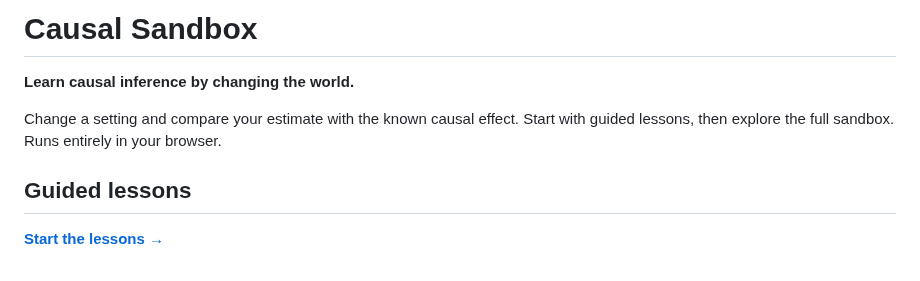
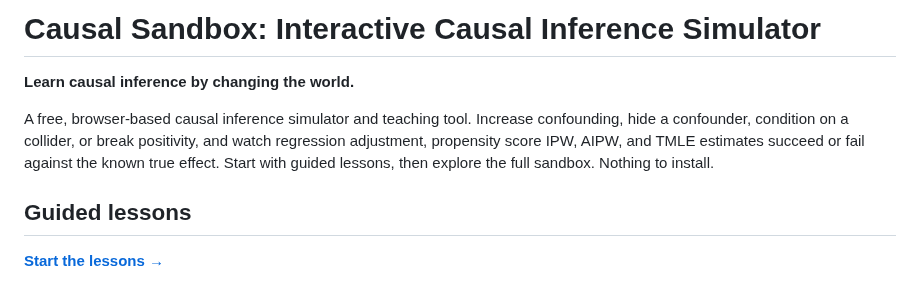
Before and after one commit to kirilklein/causal-sandbox, a Markdown page: README.md, the part around the change. GitHub-like rendering.

```diff
--- a/README.md
+++ b/README.md
@@ -1,8 +1,8 @@
-# Causal Sandbox
+# Causal Sandbox: Interactive Causal Inference Simulator
 
 **Learn causal inference by changing the world.**
 
-Change a setting and compare your estimate with the known causal effect. Start with guided lessons, then explore the full sandbox. Runs entirely in your browser.
+A free, browser-based causal inference simulator and teaching tool. Increase confounding, hide a confounder, condition on a collider, or break positivity, and watch regression adjustment, propensity score IPW, AIPW, and TMLE estimates succeed or fail against the known true effect. Start with guided lessons, then explore the full sandbox. Nothing to install.
 
 ## Guided lessons
 
```
Also changed, not shown: public/screenshot.png (added), 3 other files.
